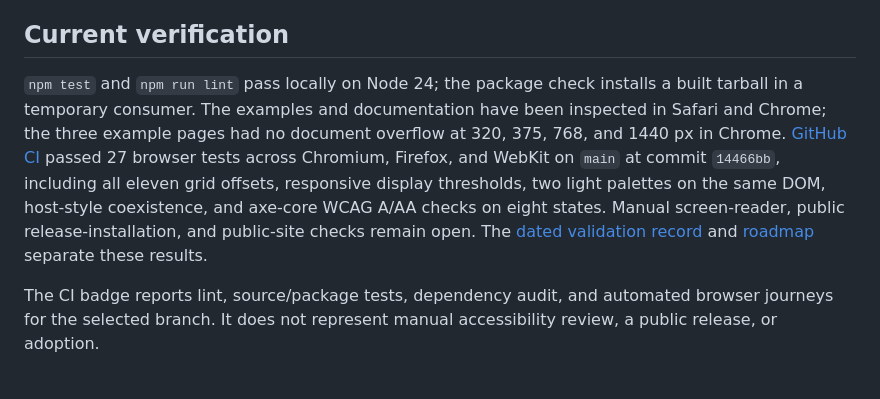
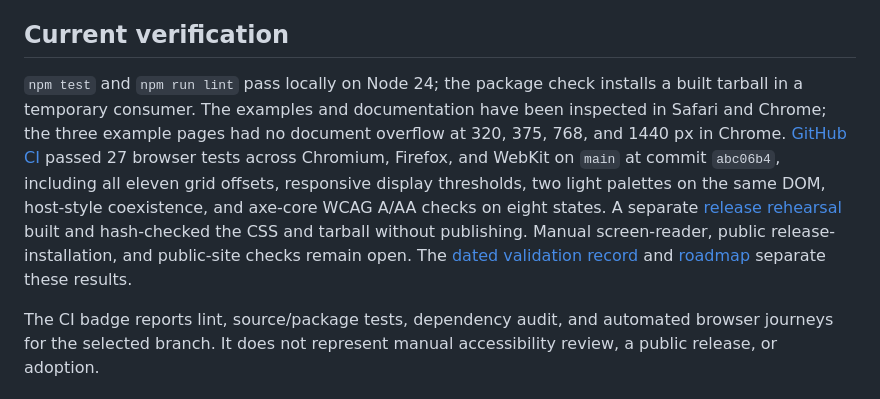
Before and after one commit to OthmaneBlial/phoenixcss, a Markdown page: README.md, the part around the change. GitHub-like rendering.

Commit message:
docs: record latest release rehearsal without publication

```diff
--- a/README.md
+++ b/README.md
@@ -79,7 +79,7 @@ The [product contract](https://github.com/OthmaneBlial/phoenixcss/blob/main/docs
 
 ## Current verification
 
-`npm test` and `npm run lint` pass locally on Node 24; the package check installs a built tarball in a temporary consumer. The examples and documentation have been inspected in Safari and Chrome; the three example pages had no document overflow at 320, 375, 768, and 1440 px in Chrome. [GitHub CI](https://github.com/OthmaneBlial/phoenixcss/actions/runs/35447876286) passed 27 browser tests across Chromium, Firefox, and WebKit on `main` at commit `14466bb`, including all eleven grid offsets, responsive display thresholds, two light palettes on the same DOM, host-style coexistence, and axe-core WCAG A/AA checks on eight states. Manual screen-reader, public release-installation, and public-site checks remain open. The [dated validation record](https://github.com/OthmaneBlial/phoenixcss/blob/main/docs/VALIDATION.md) and [roadmap](https://github.com/OthmaneBlial/phoenixcss/blob/main/ROADMAP.md) separate these results.
+`npm test` and `npm run lint` pass locally on Node 24; the package check installs a built tarball in a temporary consumer. The examples and documentation have been inspected in Safari and Chrome; the three example pages had no document overflow at 320, 375, 768, and 1440 px in Chrome. [GitHub CI](https://github.com/OthmaneBlial/phoenixcss/actions/runs/35448096544) passed 27 browser tests across Chromium, Firefox, and WebKit on `main` at commit `abc06b4`, including all eleven grid offsets, responsive display thresholds, two light palettes on the same DOM, host-style coexistence, and axe-core WCAG A/AA checks on eight states. A separate [release rehearsal](https://github.com/OthmaneBlial/phoenixcss/actions/runs/35448237578) built and hash-checked the CSS and tarball without publishing. Manual screen-reader, public release-installation, and public-site checks remain open. The [dated validation record](https://github.com/OthmaneBlial/phoenixcss/blob/main/docs/VALIDATION.md) and [roadmap](https://github.com/OthmaneBlial/phoenixcss/blob/main/ROADMAP.md) separate these results.
 
 The CI badge reports lint, source/package tests, dependency audit, and automated browser journeys for the selected branch. It does not represent manual accessibility review, a public release, or adoption.
 
```
Also changed, not shown: ROADMAP.md (+3 -3 lines), docs/VALIDATION.md (+2 -0 lines).
